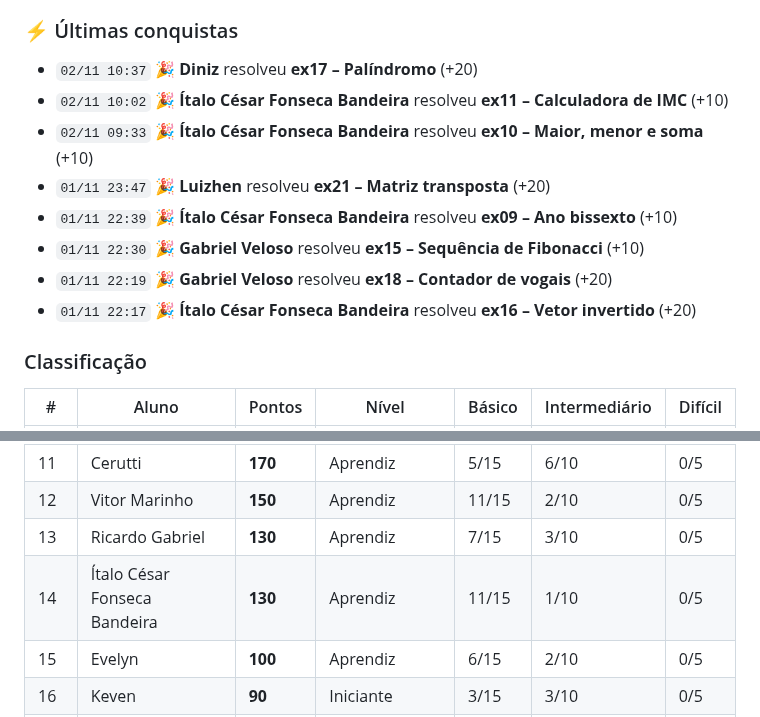
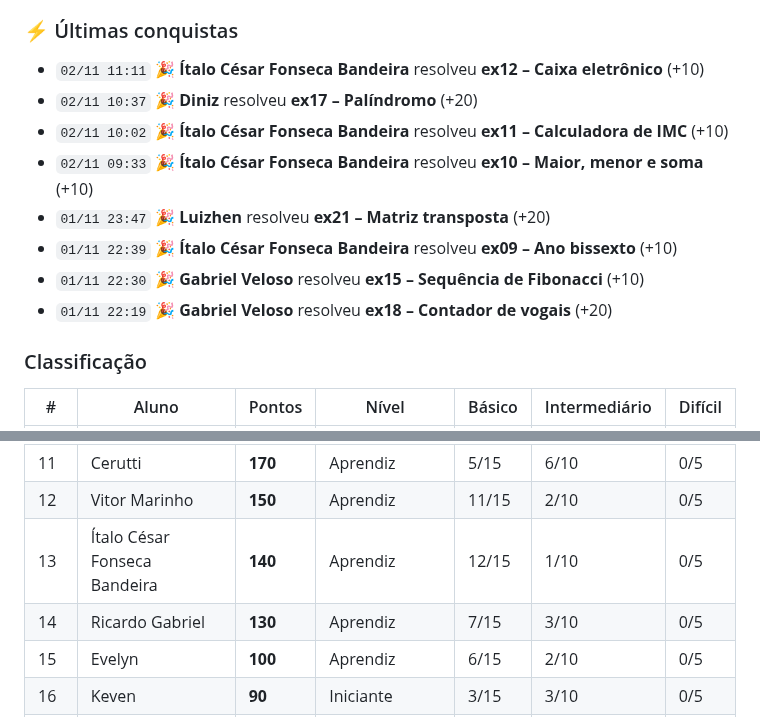
Before and after one commit to java-uft-2026/ranking, a Markdown page: README.md, 2 parts joined by grey strips. Drawn GitHub-style.

Commit message:
Atualiza ranking

```diff
--- a/README.md
+++ b/README.md
@@ -7,6 +7,7 @@ Pontuação: básico 10 · intermediário 20 · difícil 40 pontos
 
 ### ⚡ Últimas conquistas
 
+- `02/11 11:11` 🎉 **Ítalo César Fonseca Bandeira** resolveu **ex12 – Caixa eletrônico** (+10)
 - `02/11 10:37` 🎉 **Diniz** resolveu **ex17 – Palíndromo** (+20)
 - `02/11 10:02` 🎉 **Ítalo César Fonseca Bandeira** resolveu **ex11 – Calculadora de IMC** (+10)
 - `02/11 09:33` 🎉 **Ítalo César Fonseca Bandeira** resolveu **ex10 – Maior, menor e soma** (+10)
@@ -14,7 +15,6 @@ Pontuação: básico 10 · intermediário 20 · difícil 40 pontos
 - `01/11 22:39` 🎉 **Ítalo César Fonseca Bandeira** resolveu **ex09 – Ano bissexto** (+10)
 - `01/11 22:30` 🎉 **Gabriel Veloso** resolveu **ex15 – Sequência de Fibonacci** (+10)
 - `01/11 22:19` 🎉 **Gabriel Veloso** resolveu **ex18 – Contador de vogais** (+20)
-- `01/11 22:17` 🎉 **Ítalo César Fonseca Bandeira** resolveu **ex16 – Vetor invertido** (+20)
 
 ### Classificação
 
@@ -32,8 +32,8 @@ Pontuação: básico 10 · intermediário 20 · difícil 40 pontos
 |  10 | Luizhen | **180** | Aprendiz | 10/15 | 4/10 | 0/5 |
 |  11 | Cerutti | **170** | Aprendiz | 5/15 | 6/10 | 0/5 |
 |  12 | Vitor Marinho | **150** | Aprendiz | 11/15 | 2/10 | 0/5 |
-|  13 | Ricardo Gabriel | **130** | Aprendiz | 7/15 | 3/10 | 0/5 |
-|  14 | Ítalo César Fonseca Bandeira | **130** | Aprendiz | 11/15 | 1/10 | 0/5 |
+|  13 | Ítalo César Fonseca Bandeira | **140** | Aprendiz | 12/15 | 1/10 | 0/5 |
+|  14 | Ricardo Gabriel | **130** | Aprendiz | 7/15 | 3/10 | 0/5 |
 |  15 | Evelyn | **100** | Aprendiz | 6/15 | 2/10 | 0/5 |
 |  16 | Keven | **90** | Iniciante | 3/15 | 3/10 | 0/5 |
 |  17 | Arthur | **90** | Iniciante | 9/15 | 0/10 | 0/5 |
```
Also changed, not shown: other parts of README.md (+1 -1 lines).
